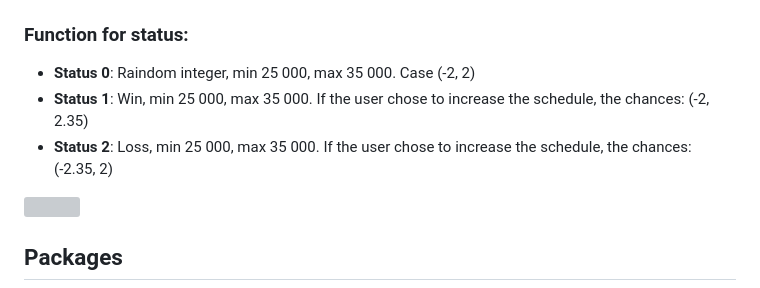
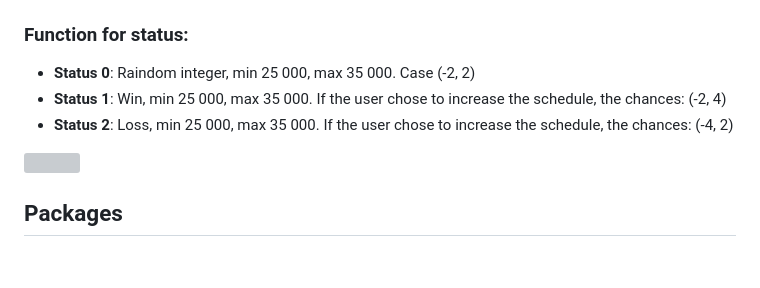
Before and after one commit to enndylove/DJANGO-TelegramBot-Web_Trider-Graph, a Markdown page: README.md, the part around the change. Drawn GitHub-style; blank space fills up the shorter version; grey boxes are pictures that could not be loaded.

```diff
--- a/README.md
+++ b/README.md
@@ -98,8 +98,8 @@ But since this is a scam project, I was also not deceived when I did the work in
 ### Function for status:
 
 - **Status 0**: Raindom integer, min 25 000, max 35 000. Сase (-2, 2)
-- **Status 1**: Win, min 25 000, max 35 000. If the user chose to increase the schedule, the chances: (-2, 2.35)
-- **Status 2**: Loss, min 25 000, max 35 000. If the user chose to increase the schedule, the chances: (-2.35, 2)
+- **Status 1**: Win, min 25 000, max 35 000. If the user chose to increase the schedule, the chances: (-2, 4)
+- **Status 2**: Loss, min 25 000, max 35 000. If the user chose to increase the schedule, the chances: (-4, 2)
 
 ![](https://i.ibb.co/VYy4tRB/2023-12-11-111025.png)
 
```
